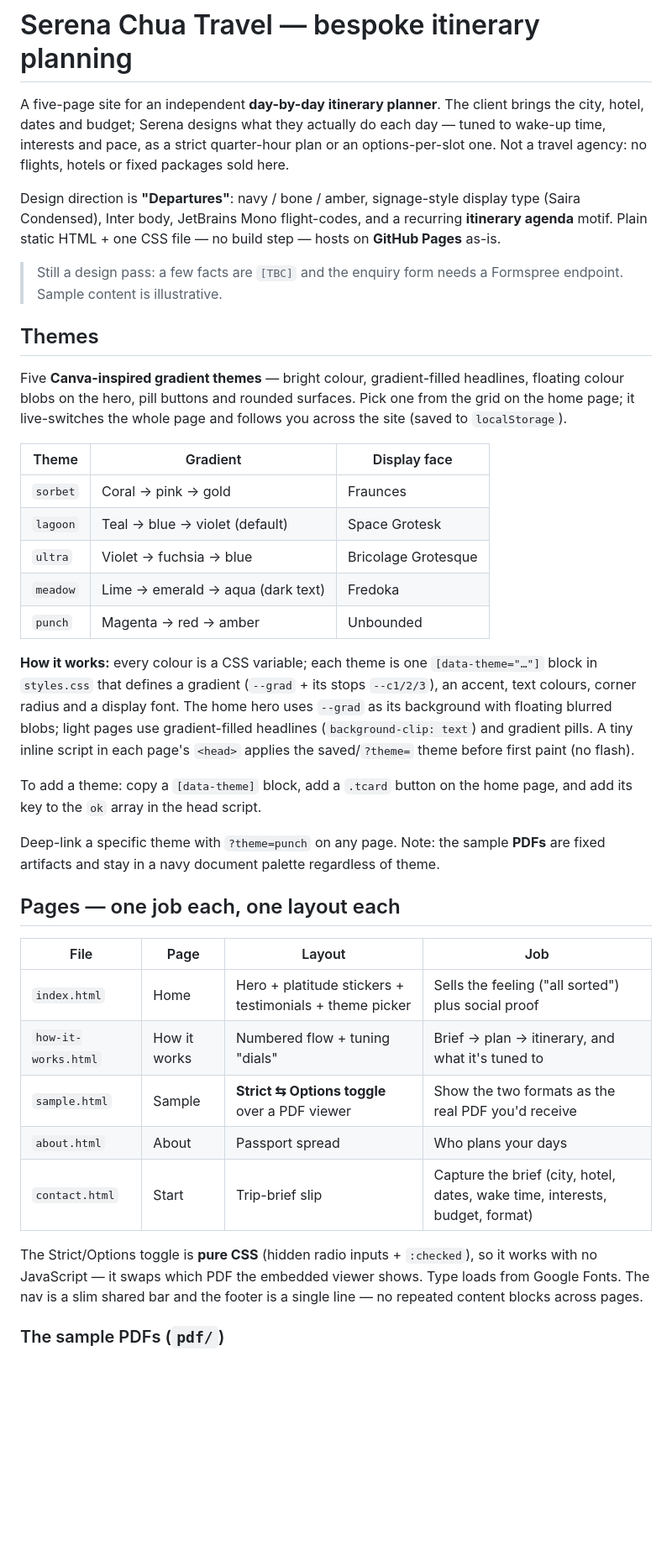
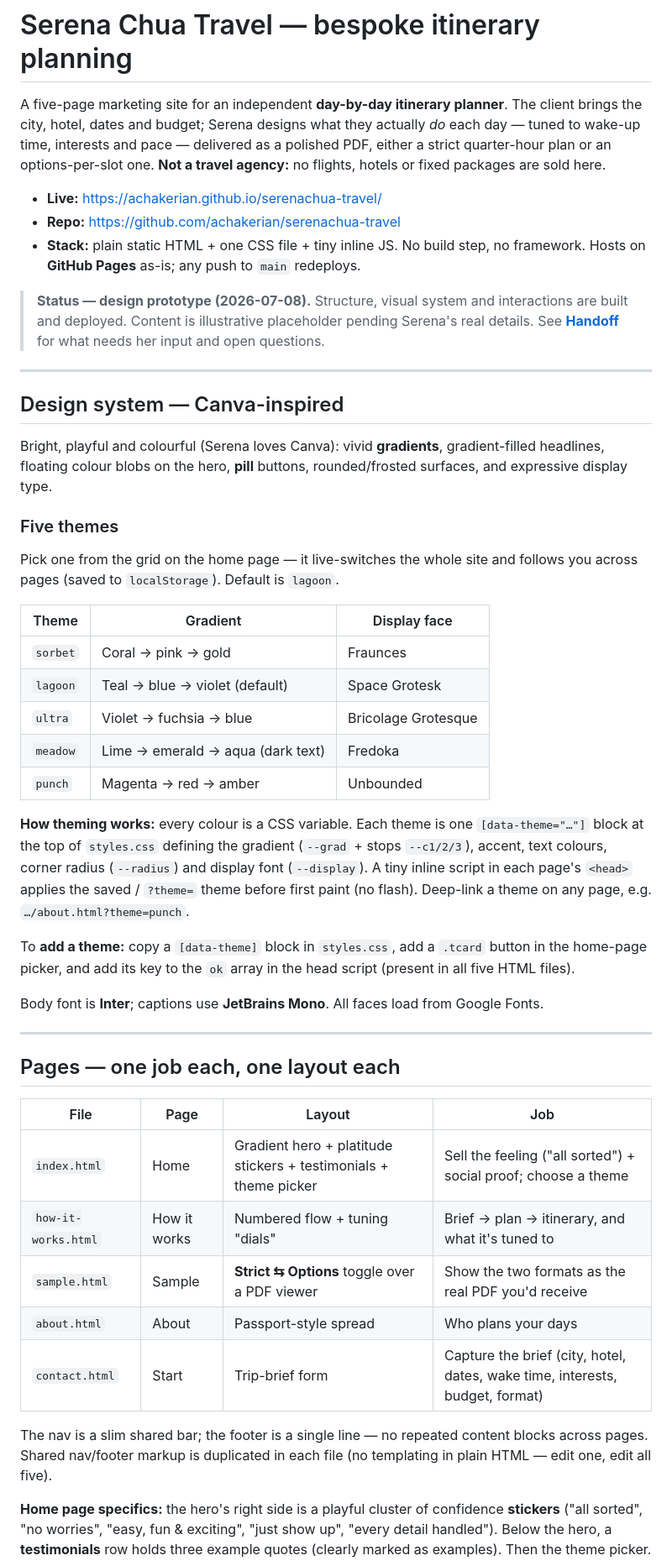
Before and after one commit to achakerian/serenachua-travel, a Markdown page: README.md, the part around one of its changes. Shown at 84% size. Rendered like a GitHub page; blank space fills up the shorter version.

```diff
--- a/README.md
+++ b/README.md
@@ -1,25 +1,33 @@
 # Serena Chua Travel — bespoke itinerary planning
 
-A five-page site for an independent **day-by-day itinerary planner**. The client
-brings the city, hotel, dates and budget; Serena designs what they actually do
-each day — tuned to wake-up time, interests and pace, as a strict quarter-hour
-plan or an options-per-slot one. Not a travel agency: no flights, hotels or
-fixed packages sold here.
+A five-page marketing site for an independent **day-by-day itinerary planner**.
+The client brings the city, hotel, dates and budget; Serena designs what they
+actually *do* each day — tuned to wake-up time, interests and pace — delivered as
+a polished PDF, either a strict quarter-hour plan or an options-per-slot one.
+**Not a travel agency:** no flights, hotels or fixed packages are sold here.
 
-Design direction is **"Departures"**: navy / bone / amber, signage-style display
-type (Saira Condensed), Inter body, JetBrains Mono flight-codes, and a recurring
-**itinerary agenda** motif. Plain static HTML + one CSS file — no build step —
-hosts on **GitHub Pages** as-is.
+- **Live:** https://achakerian.github.io/serenachua-travel/
+- **Repo:** https://github.com/achakerian/serenachua-travel
+- **Stack:** plain static HTML + one CSS file + tiny inline JS. No build step, no
+  framework. Hosts on **GitHub Pages** as-is; any push to `main` redeploys.
 
-> Still a design pass: a few facts are `[TBC]` and the enquiry form needs a
-> Formspree endpoint. Sample content is illustrative.
+> **Status — design prototype (2026-07-08).** Structure, visual system and
+> interactions are built and deployed. Content is illustrative placeholder
+> pending Serena's real details. See **[Handoff](#handoff--picking-this-back-up)**
+> for what needs her input and open questions.
 
-## Themes
+---
 
-Five **Canva-inspired gradient themes** — bright colour, gradient-filled
-headlines, floating colour blobs on the hero, pill buttons and rounded surfaces.
-Pick one from the grid on the home page; it live-switches the whole page and
-follows you across the site (saved to `localStorage`).
+## Design system — Canva-inspired
+
+Bright, playful and colourful (Serena loves Canva): vivid **gradients**,
+gradient-filled headlines, floating colour blobs on the hero, **pill** buttons,
+rounded/frosted surfaces, and expressive display type.
+
+### Five themes
+
+Pick one from the grid on the home page — it live-switches the whole site and
+follows you across pages (saved to `localStorage`). Default is `lagoon`.
 
 | Theme | Gradient | Display face |
 |-------|----------|--------------|
@@ -29,35 +37,38 @@ follows you across the site (saved to `localStorage`).
 | `meadow` | Lime → emerald → aqua (dark text) | Fredoka |
 | `punch` | Magenta → red → amber | Unbounded |
 
-**How it works:** every colour is a CSS variable; each theme is one
-`[data-theme="…"]` block in `styles.css` that defines a gradient (`--grad` + its
-stops `--c1/2/3`), an accent, text colours, corner radius and a display font. The
-home hero uses `--grad` as its background with floating blurred blobs; light
-pages use gradient-filled headlines (`background-clip: text`) and gradient pills.
-A tiny inline script in each page's `<head>` applies the saved/`?theme=` theme
-before first paint (no flash).
+**How theming works:** every colour is a CSS variable. Each theme is one
+`[data-theme="…"]` block at the top of `styles.css` defining the gradient
+(`--grad` + stops `--c1/2/3`), accent, text colours, corner radius (`--radius`)
+and display font (`--display`). A tiny inline script in each page's `<head>`
+applies the saved / `?theme=` theme before first paint (no flash). Deep-link a
+theme on any page, e.g. `…/about.html?theme=punch`.
 
-To add a theme: copy a `[data-theme]` block, add a `.tcard` button on the home
-page, and add its key to the `ok` array in the head script.
+To **add a theme:** copy a `[data-theme]` block in `styles.css`, add a `.tcard`
+button in the home-page picker, and add its key to the `ok` array in the head
+script (present in all five HTML files).
 
-Deep-link a specific theme with `?theme=punch` on any page. Note: the sample
-**PDFs** are fixed artifacts and stay in a navy document palette regardless of
-theme.
+Body font is **Inter**; captions use **JetBrains Mono**. All faces load from
+Google Fonts.
+
+---
 
 ## Pages — one job each, one layout each
 
 | File | Page | Layout | Job |
 |------|------|--------|-----|
-| `index.html` | Home | Hero + platitude stickers + testimonials + theme picker | Sells the feeling ("all sorted") plus social proof |
+| `index.html` | Home | Gradient hero + platitude stickers + testimonials + theme picker | Sell the feeling ("all sorted") + social proof; choose a theme |
 | `how-it-works.html` | How it works | Numbered flow + tuning "dials" | Brief → plan → itinerary, and what it's tuned to |
-| `sample.html` | Sample | **Strict ⇆ Options toggle** over a PDF viewer | Show the two formats as the real PDF you'd receive |
-| `about.html` | About | Passport spread | Who plans your days |
-| `contact.html` | Start | Trip-brief slip | Capture the brief (city, hotel, dates, wake time, interests, budget, format) |
+| `sample.html` | Sample | **Strict ⇆ Options** toggle over a PDF viewer | Show the two formats as the real PDF you'd receive |
+| `about.html` | About | Passport-style spread | Who plans your days |
+| `contact.html` | Start | Trip-brief form | Capture the brief (city, hotel, dates, wake time, interests, budget, format) |
 
-The Strict/Options toggle is **pure CSS** (hidden radio inputs + `:checked`), so
-it works with no JavaScript — it swaps which PDF the embedded viewer shows.
-Type loads from Google Fonts. The nav is a slim shared bar and the footer is a
-single line — no repeated content blocks across pages.
+The nav is a slim shared bar; the footer is a single line — no repeated content
+blocks across pages. Shared nav/footer markup is duplicated in each file (no
+templating in plain HTML — edit one, edit all five).
 
-### The sample PDFs (`pdf/`)
+**Home page specifics:** the hero's right side is a playful cluster of
+confidence **stickers** ("all sorted", "no worries", "easy, fun & exciting",
+"just show up", "every detail handled"). Below the hero, a **testimonials** row
+holds three example quotes (clearly marked as examples). Then the theme picker.
 
```
Also changed, not shown: other parts of README.md (+79 -29 lines).
